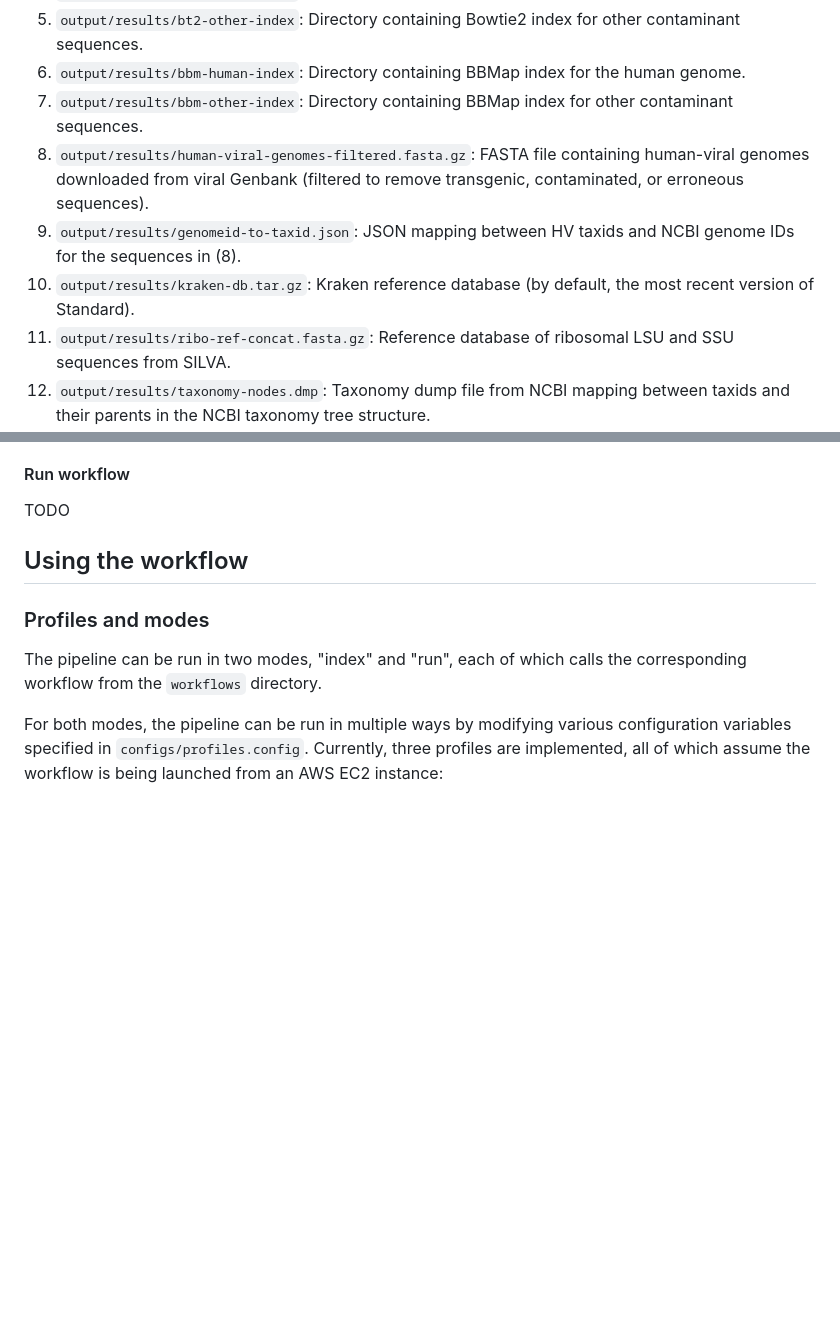
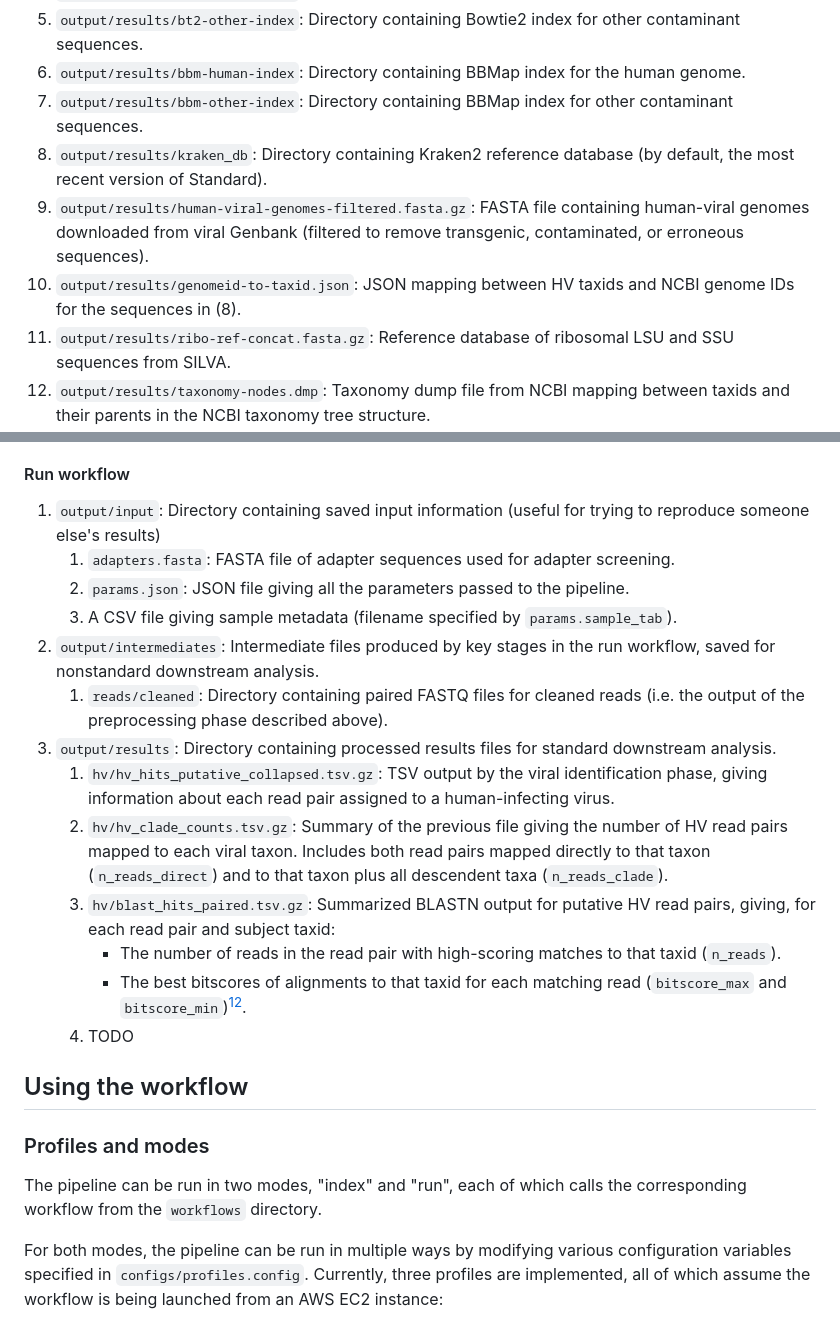
Before and after one commit to naobservatory/mgs-workflow, a Markdown page: README.md, 2 parts joined by grey strips. GitHub-like rendering; blank space fills up the shorter version.

Commit message:
Working on documentation

```diff
--- a/README.md
+++ b/README.md
@@ -118,9 +118,9 @@ If the pipeline runs to completion, the following output files are expected.
 5. `output/results/bt2-other-index`: Directory containing Bowtie2 index for other contaminant sequences.
 6. `output/results/bbm-human-index`: Directory containing BBMap index for the human genome.
 7. `output/results/bbm-other-index`: Directory containing BBMap index for other contaminant sequences.
-8. `output/results/human-viral-genomes-filtered.fasta.gz`: FASTA file containing human-viral genomes downloaded from viral Genbank (filtered to remove transgenic, contaminated, or erroneous sequences).
-9. `output/results/genomeid-to-taxid.json`: JSON mapping between HV taxids and NCBI genome IDs for the sequences in (8).
-10. `output/results/kraken-db.tar.gz`: Kraken reference database (by default, the most recent version of Standard).
+8. `output/results/kraken_db`: Directory containing Kraken2 reference database (by default, the most recent version of Standard).
+9. `output/results/human-viral-genomes-filtered.fasta.gz`: FASTA file containing human-viral genomes downloaded from viral Genbank (filtered to remove transgenic, contaminated, or erroneous sequences).
+10. `output/results/genomeid-to-taxid.json`: JSON mapping between HV taxids and NCBI genome IDs for the sequences in (8).
 11. `output/results/ribo-ref-concat.fasta.gz`: Reference database of ribosomal LSU and SSU sequences from SILVA.
 12. `output/results/taxonomy-nodes.dmp`: Taxonomy dump file from NCBI mapping between taxids and their parents in the NCBI taxonomy tree structure.
 13. `output/results/taxonomy-names.dmp`: Taxonomy dump file from NCBI mapping between taxids and taxon names.
@@ -133,4 +133,17 @@ If the pipeline runs to completion, the following output files are expected.
 
 #### Run workflow
 
-TODO
+1. `output/input`: Directory containing saved input information (useful for trying to reproduce someone else's results)
+    1. `adapters.fasta`: FASTA file of adapter sequences used for adapter screening.
+    2. `params.json`: JSON file giving all the parameters passed to the pipeline.
+    3. A CSV file giving sample metadata (filename specified by `params.sample_tab`).
+2. `output/intermediates`: Intermediate files produced by key stages in the run workflow, saved for nonstandard downstream analysis.
+    1. `reads/cleaned`: Directory containing paired FASTQ files for cleaned reads (i.e. the output of the preprocessing phase described above).
+3. `output/results`: Directory containing processed results files for standard downstream analysis.
+    1. `hv/hv_hits_putative_collapsed.tsv.gz`: TSV output by the viral identification phase, giving information about each read pair assigned to a human-infecting virus.
+    2. `hv/hv_clade_counts.tsv.gz`: Summary of the previous file giving the number of HV read pairs mapped to each viral taxon. Includes both read pairs mapped directly to that taxon (`n_reads_direct`) and to that taxon plus all descendent taxa (`n_reads_clade`).
+    3. `hv/blast_hits_paired.tsv.gz`: Summarized BLASTN output for putative HV read pairs, giving, for each read pair and subject taxid:
+        - The number of reads in the read pair with high-scoring matches to that taxid (`n_reads`).
+        - The best bitscores of alignments to that taxid for each matching read (`bitscore_max` and `bitscore_min`)[^bitscore].
+    4. TODO
+
```
Also changed, not shown: other parts of README.md (+1 -0 lines).
